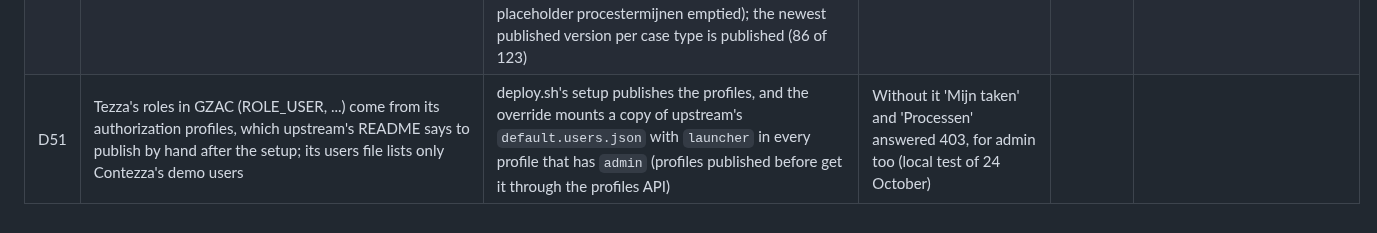
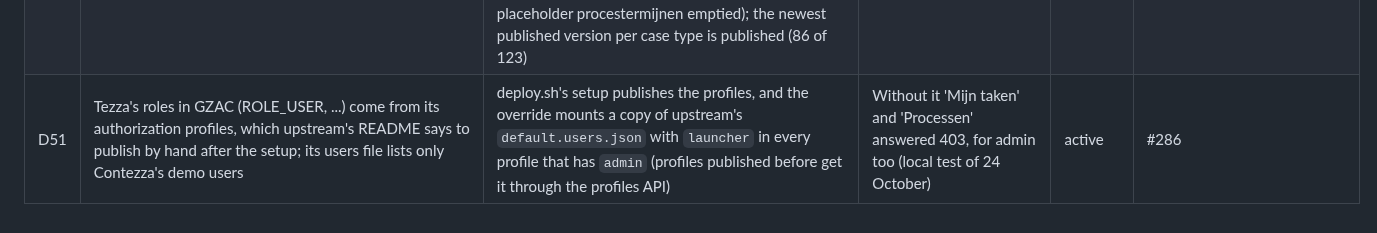
Before and after one commit to EduardWitteveen/dawo-appliance, a Markdown page: docs/deviations.md, the part around the change. Rendered like a GitHub page.

Commit message:
docs(deviations): D51 gets its status and issue columns (#286)

```diff
--- a/docs/deviations.md
+++ b/docs/deviations.md
@@ -96,4 +96,4 @@ deviation and gets its own row above.
 | D48 | Conduction's apps open with a setup wizard per app (a required step, such as Pipelinq's reporting currency, blocks the app until it is answered), a guided tour and a support dialog per user; their example data loads from a button in the wizard; Nextcloud shows its first-run wizard and update/announcement notices; seeding leaves one notification per created object | After seeding, the driver answers each wizard with the apps' own app-config keys (Pipelinq: currency EUR, organisation "Gemeente Voorbeeld"; OpenCatalogi: public scope; demo data decided), loads the example data through the apps' own setup action, sets the tour and support-dialog user settings for `admin` and `dawo`, disables `firstrunwizard`, `nextcloud_announcements`, `updatenotification`, `survey_client` and `support`, and deletes the seeding's notifications. Dossiq's dwangsom callback secret is generated in the guest at first start | A demo must work out of the box: on the real laptop the Pipelinq wizard could not be left (#259). The keys are the ones the wizards themselves write (each app's `SetupController`) | active | #259 |
 | D49 | Contezza's tezza-packaging (`fee34796`, 4.15.2): one compose file with the whole product (36 containers, "minimaal 16 GB RAM"), images by tag, `redis:7` | Our driver starts every service by name but app-tezza-akten (it does not start in upstream's setup either); one override file pins every image by digest, uses Redis 8.2.2 instead of `redis:7` (7.4 is RSALv2/SSPL only), sets gzac-backend's dev profile and restart policies (U8). After start it runs upstream's own setup ("01. Setup", step by step) and adds the login launcher / launcher with the same Alfresco groups as upstream's admin. Nothing of Tezza is in the image: downloaded from Contezza at start | The maintainer (24 October): the product as Contezza ships it; without GZAC Tezza registers no cases. A local test of the complete product took about 12 GiB and registered a case | active | #261, #268 |
 | D50 | Tezza ships demo case types of other organisations (NVB, UTRE, VR) | The Tezza environment also loads Súdwest-Fryslân's own catalogue (OpenZaakBrug's Open Zaak export, EUPL-1.2, pinned by commit and SHA-256) into Open Zaak at start (deploy.sh phase `catalog`); `apps/tezza/swf/convert.py` adapts it to Open Zaak 1.28 only where that one requires it (URL base, informatieobjectcategorie "Overig", verantwoordelijke = the catalogue's RSIN, one missing doorlooptijd P6W, selection-list process types made consistent with the result classes, placeholder procestermijnen emptied); the newest published version per case type is published (86 of 123) | The maintainer (24 October): demonstrate with the case types SWF uses today in its line-of-business applications; a failed load leaves Tezza working without them | active | #286 |
-| D51 | Tezza's roles in GZAC (ROLE_USER, ...) come from its authorization profiles, which upstream's README says to publish by hand after the setup; its users file lists only Contezza's demo users | deploy.sh's setup publishes the profiles, and the override mounts a copy of upstream's `default.users.json` with `launcher` in every profile that has `admin` (profiles published before get it through the profiles API) | Without it 'Mijn taken' and 'Processen' answered 403, for admin too (local test of 24 October) |
+| D51 | Tezza's roles in GZAC (ROLE_USER, ...) come from its authorization profiles, which upstream's README says to publish by hand after the setup; its users file lists only Contezza's demo users | deploy.sh's setup publishes the profiles, and the override mounts a copy of upstream's `default.users.json` with `launcher` in every profile that has `admin` (profiles published before get it through the profiles API) | Without it 'Mijn taken' and 'Processen' answered 403, for admin too (local test of 24 October) | active | #286 |
```
